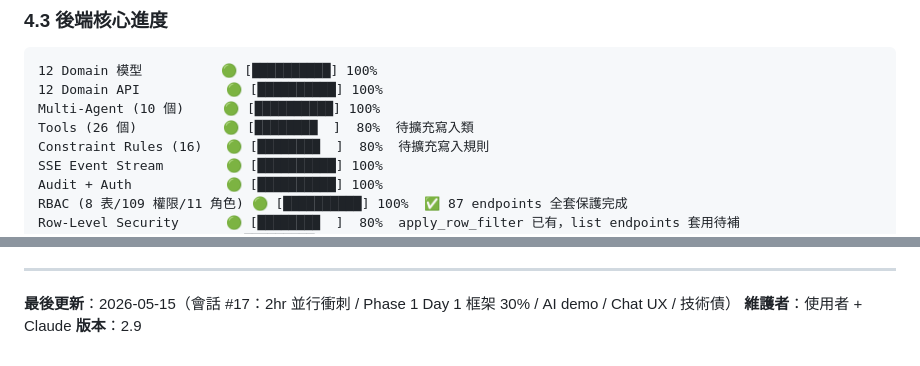
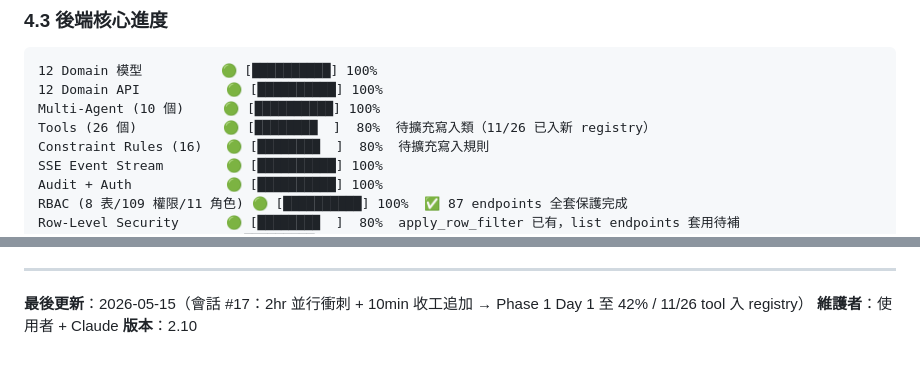
Before and after one commit to fanchanyu/ouvoca, a Markdown page: CLAUDE.md, 2 parts joined by grey strips. Drawn GitHub-style.

```diff
--- a/CLAUDE.md
+++ b/CLAUDE.md
@@ -202,7 +202,7 @@ Push Notification       ❌ [          ]   0%
 12 Domain 模型          🟢 [██████████] 100%
 12 Domain API           🟢 [██████████] 100%
 Multi-Agent (10 個)     🟢 [██████████] 100%
-Tools (26 個)           🟢 [████████  ]  80%  待擴充寫入類
+Tools (26 個)           🟢 [████████  ]  80%  待擴充寫入類（11/26 已入新 registry）
 Constraint Rules (16)   🟢 [████████  ]  80%  待擴充寫入規則
 SSE Event Stream        🟢 [██████████] 100%
 Audit + Auth            🟢 [██████████] 100%
@@ -349,6 +349,6 @@ OEE                     ❌ [          ]   0%   P5+ 待客戶反饋
 
 ---
 
-**最後更新**：2026-05-15（會話 #17：2hr 並行衝刺 / Phase 1 Day 1 框架 30% / AI demo / Chat UX / 技術債）
+**最後更新**：2026-05-15（會話 #17：2hr 並行衝刺 + 10min 收工追加 → Phase 1 Day 1 至 42% / 11/26 tool 入 registry）
 **維護者**：使用者 + Claude
-**版本**：2.9
+**版本**：2.10
```
Also changed, not shown: docs/WORKLOG.md (+21 -0 lines).
